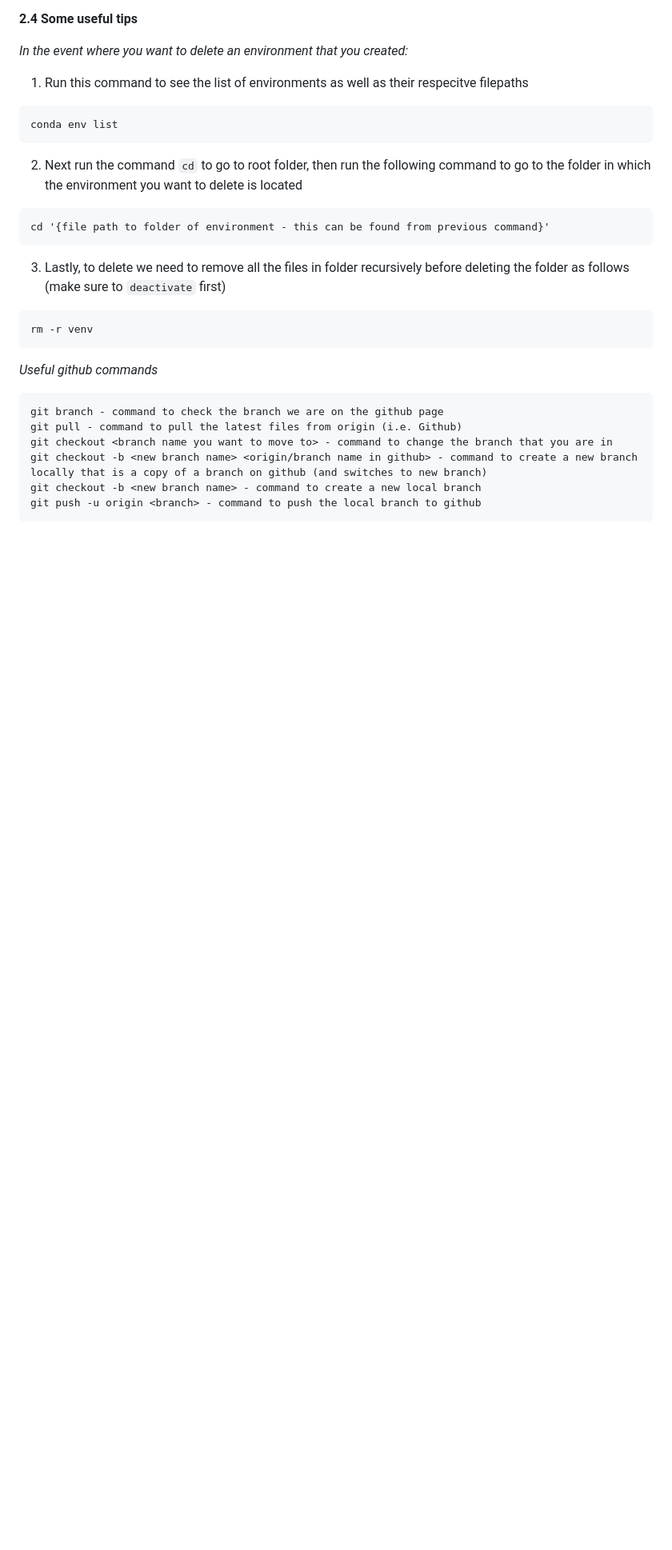
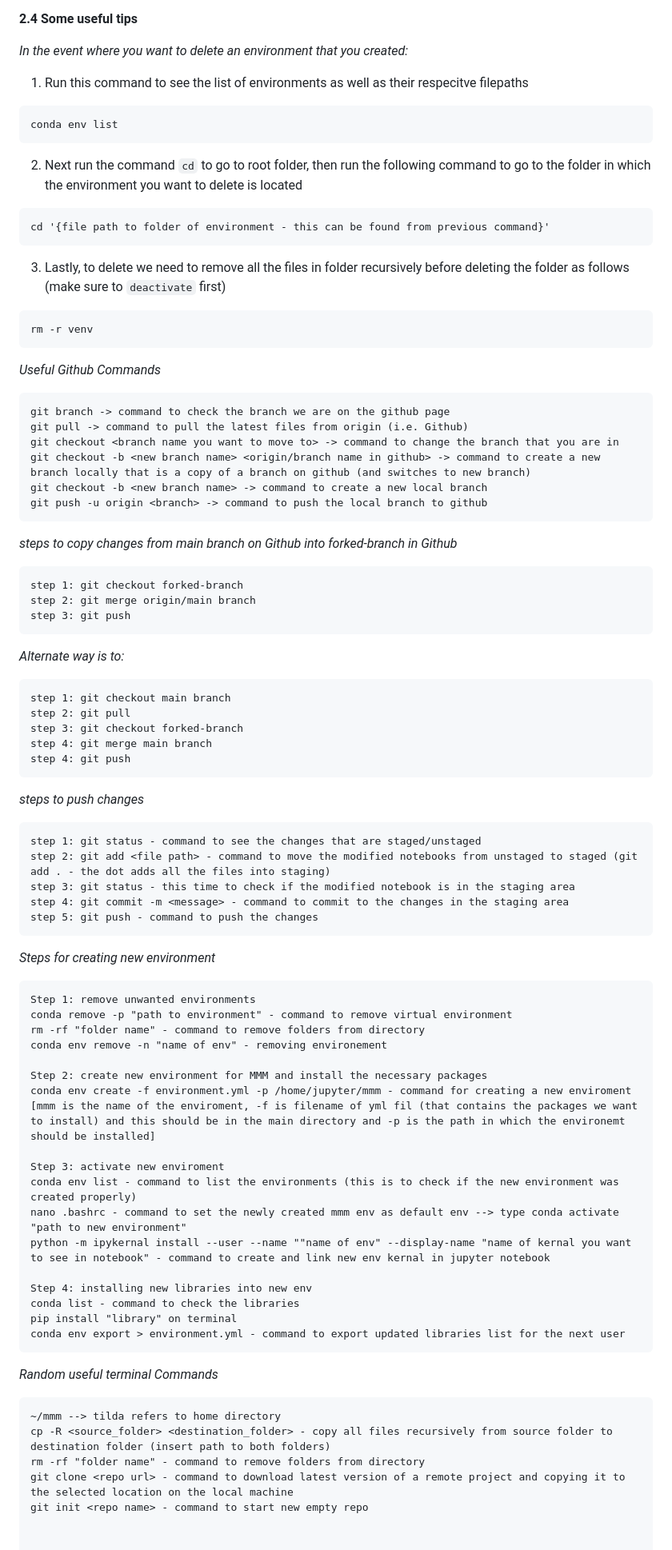
Before and after one commit to peterchettiar/personal-projects, a Markdown page: README.md, the part around the change. Shown at 80% size. GitHub-like rendering; blank space fills up the shorter version.

````diff
--- a/README.md
+++ b/README.md
@@ -71,13 +71,69 @@ cd '{file path to folder of environment - this can be found from previous comman
 ```
 rm -r venv
 ```
-_Useful github commands_
+_Useful Github Commands_
 
 ```
-git branch - command to check the branch we are on the github page
-git pull - command to pull the latest files from origin (i.e. Github)
-git checkout <branch name you want to move to> - command to change the branch that you are in
-git checkout -b <new branch name> <origin/branch name in github> - command to create a new branch locally that is a copy of a branch on github (and switches to new branch)
-git checkout -b <new branch name> - command to create a new local branch
-git push -u origin <branch> - command to push the local branch to github
+git branch -> command to check the branch we are on the github page
+git pull -> command to pull the latest files from origin (i.e. Github)
+git checkout <branch name you want to move to> -> command to change the branch that you are in
+git checkout -b <new branch name> <origin/branch name in github> -> command to create a new branch locally that is a copy of a branch on github (and switches to new branch)
+git checkout -b <new branch name> -> command to create a new local branch
+git push -u origin <branch> -> command to push the local branch to github
 ```
+_steps to copy changes from main branch on Github into forked-branch in Github_
+
+```
+step 1: git checkout forked-branch
+step 2: git merge origin/main branch
+step 3: git push
+```
+
+_Alternate way is to:_
+
+```
+step 1: git checkout main branch
+step 2: git pull
+step 3: git checkout forked-branch
+step 4: git merge main branch
+step 4: git push
+```
+
+_steps to push changes_
+
+```
+step 1: git status - command to see the changes that are staged/unstaged
+step 2: git add <file path> - command to move the modified notebooks from unstaged to staged (git add . - the dot adds all the files into staging)
+step 3: git status - this time to check if the modified notebook is in the staging area
+step 4: git commit -m <message> - command to commit to the changes in the staging area
+step 5: git push - command to push the changes
+```
+_Steps for creating new environment_
+
+```
+Step 1: remove unwanted environments
+conda remove -p "path to environment" - command to remove virtual environment
+rm -rf "folder name" - command to remove folders from directory
+conda env remove -n "name of env" - removing environement
+
+Step 2: create new environment for MMM and install the necessary packages
+conda env create -f environment.yml -p /home/jupyter/mmm - command for creating a new enviroment [mmm is the name of the enviroment, -f is filename of yml fil (that contains the packages we want to install) and this should be in the main directory and -p is the path in which the environemt should be installed]
+
+Step 3: activate new enviroment
+conda env list - command to list the environments (this is to check if the new environment was created properly)
+nano .bashrc - command to set the newly created mmm env as default env --> type conda activate "path to new environment"
+python -m ipykernal install --user --name ""name of env" --display-name "name of kernal you want to see in notebook" - command to create and link new env kernal in jupyter notebook
+
+Step 4: installing new libraries into new env
+conda list - command to check the libraries
+pip install "library" on terminal
+conda env export > environment.yml - command to export updated libraries list for the next user
+```
+_Random useful terminal Commands_
+
+```
+~/mmm --> tilda refers to home directory
+cp -R <source_folder> <destination_folder> - copy all files recursively from source folder to destination folder (insert path to both folders)
+rm -rf "folder name" - command to remove folders from directory
+git clone <repo url> - command to download latest version of a remote project and copying it to the selected location on the local machine
+git init <repo name> - command to start new empty repo
````
